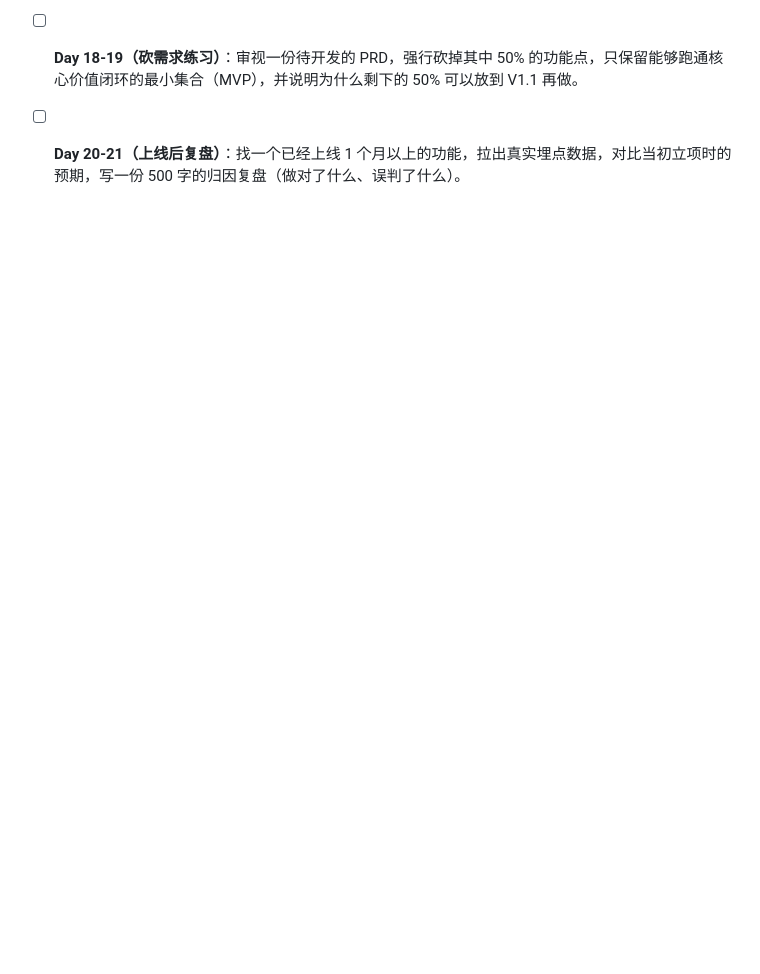
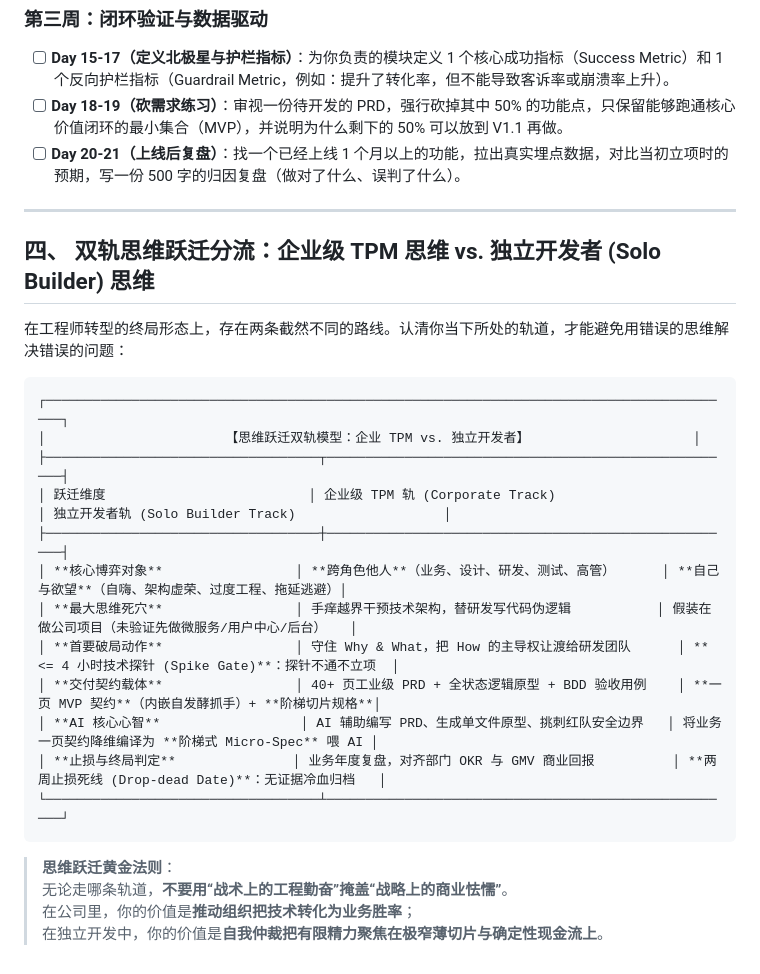
Before and after one commit to feixiao/ai-native-pm, a Markdown page: 01-pm-handbook/01-mindset-shift.md, the part around the change. Drawn GitHub-style; blank space fills up the shorter version.

Commit message:
Added Section 4 Dual-Track Mindset Shift to 01-pm-handbook/01-mindset-shift.md
Result: {"status":"keep","score":100,"red_team_rigor":15,"templates_score":20,"guardrails_score":15,"workflow_completeness":25,"ai_native_score":25,"corporate_tpm_score":100,"prd_score":60,"research_score":40,"solo_builder_score":100}

````diff
--- a/01-pm-handbook/01-mindset-shift.md
+++ b/01-pm-handbook/01-mindset-shift.md
@@ -115,3 +115,29 @@
 * [ ] **Day 15-17（定义北极星与护栏指标）**：为你负责的模块定义 1 个核心成功指标（Success Metric）和 1 个反向护栏指标（Guardrail Metric，例如：提升了转化率，但不能导致客诉率或崩溃率上升）。
 * [ ] **Day 18-19（砍需求练习）**：审视一份待开发的 PRD，强行砍掉其中 50% 的功能点，只保留能够跑通核心价值闭环的最小集合（MVP），并说明为什么剩下的 50% 可以放到 V1.1 再做。
 * [ ] **Day 20-21（上线后复盘）**：找一个已经上线 1 个月以上的功能，拉出真实埋点数据，对比当初立项时的预期，写一份 500 字的归因复盘（做对了什么、误判了什么）。
+
+---
+
+## 四、 双轨思维跃迁分流：企业级 TPM 思维 vs. 独立开发者 (Solo Builder) 思维
+
+在工程师转型的终局形态上，存在两条截然不同的路线。认清你当下所处的轨道，才能避免用错误的思维解决错误的问题：
+
+```
+┌─────────────────────────────────────────────────────────────────────────────────────────┐
+│                       【思维跃迁双轨模型：企业 TPM vs. 独立开发者】                     │
+├───────────────────────────────────┬─────────────────────────────────────────────────────┤
+│ 跃迁维度                          │ 企业级 TPM 轨 (Corporate Track)                     │ 独立开发者轨 (Solo Builder Track)                   │
+├───────────────────────────────────┼─────────────────────────────────────────────────────┤
+│ **核心博弈对象**                 │ **跨角色他人**（业务、设计、研发、测试、高管）      │ **自己与欲望**（自嗨、架构虚荣、过度工程、拖延逃避）│
+│ **最大思维死穴**                 │ 手痒越界干预技术架构，替研发写代码伪逻辑           │ 假装在做公司项目（未验证先做微服务/用户中心/后台）   │
+│ **首要破局动作**                 │ 守住 Why & What，把 How 的主导权让渡给研发团队      │ **<= 4 小时技术探针 (Spike Gate)**：探针不通不立项  │
+│ **交付契约载体**                 │ 40+ 页工业级 PRD + 全状态逻辑原型 + BDD 验收用例    │ **一页 MVP 契约**（内嵌自发酵抓手）+ **阶梯切片规格**│
+│ **AI 核心心智**                  │ AI 辅助编写 PRD、生成单文件原型、挑刺红队安全边界   │ 将业务一页契约降维编译为 **阶梯式 Micro-Spec** 喂 AI │
+│ **止损与终局判定**               │ 业务年度复盘，对齐部门 OKR 与 GMV 商业回报          │ **两周止损死线 (Drop-dead Date)**：无证据冷血归档   │
+└───────────────────────────────────┴─────────────────────────────────────────────────────┘
+```
+
+> **思维跃迁黄金法则**：
+> 无论走哪条轨道，**不要用“战术上的工程勤奋”掩盖“战略上的商业怯懦”**。
+> 在公司里，你的价值是**推动组织把技术转化为业务胜率**；
+> 在独立开发中，你的价值是**自我仲裁把有限精力聚焦在极窄薄切片与确定性现金流上**。
````
